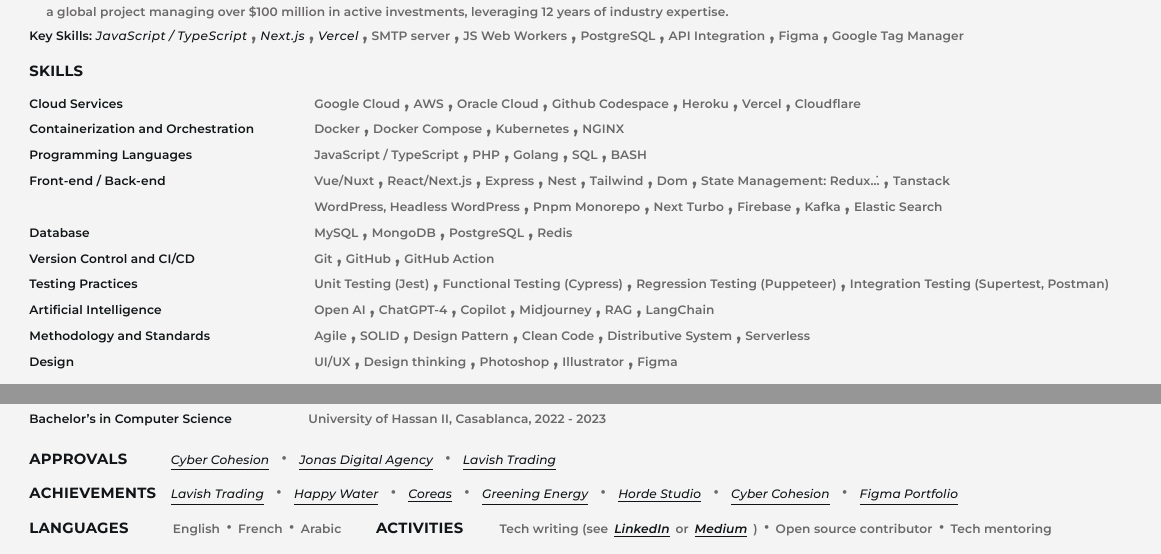
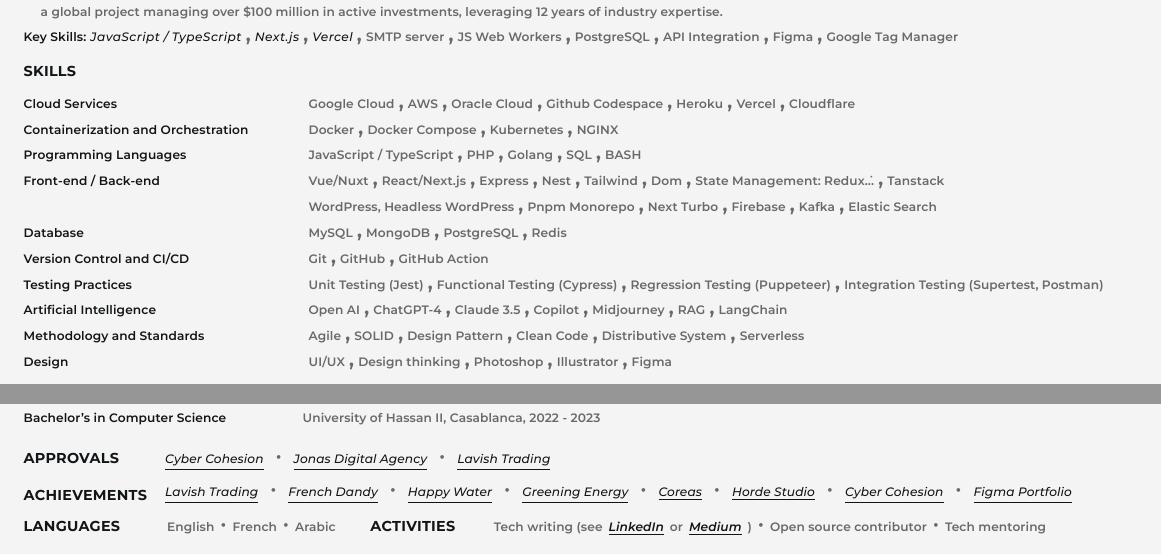
Before and after one commit to aminesayagh/Resume-Template-Latex, a LaTeX CV (resume.tex): two parts of the page, joined at a grey line, cut so that both start at the same text. Compiled offline with XeLaTeX.

Commit message:
save resume

```diff
--- a/resume.tex
+++ b/resume.tex
@@ -52,14 +52,14 @@
   Scale = 1.0
 ]
 
-\geometry{left=0.8cm, right=0.8cm, top=0.8cm, bottom=0.8cm}
+\geometry{left=0.7cm, right=0.7cm, top=0.7cm, bottom=0.7cm}
 
 % Custom commands
 \newcommand{\resumetitle}[1]{{\fontsize{11pt}{14pt}\selectfont\addfontfeatures{LetterSpace=12.0}\montserratBold\textbf{#1}\xspace}}
 
 \newcommand{\resumeprofession}[1]{{\fontsize{7pt}{10.8pt}\selectfont\addfontfeatures{LetterSpace=32.0}#1\xspace}}
 
-\newcommand{\sectiontitle}[1]{{\fontsize{7.4pt}{9pt}\selectfont\montserratBold\addfontfeatures{LetterSpace=2.0}\textbf{#1}\xspace}}
+\newcommand{\sectiontitle}[1]{{\fontsize{7.2pt}{9pt}\selectfont\montserratBold\addfontfeatures{LetterSpace=2.0}\textbf{#1}\xspace}}
 
 \newcommand{\experiencetitle}[1]{{\fontsize{7pt}{11.2pt}\selectfont\bfseries\montserratBold\addfontfeatures{LetterSpace=3.0}\textbf{#1}\xspace}}
 
@@ -105,8 +105,9 @@
 	#2%
   \end{minipage}%
 }
+
 \newcommand{\sectioncontainerrow}[2]{%
-\begin{minipage}[t]{\dimexpr\linewidth/2\relax}%
+\begin{minipage}[t]{\dimexpr\linewidth-10pt\relax}%
 \begin{tabular}{@{}p{56pt}l@{}}%
 \sectiontitle{\color{customblack}#1} & #2%
 \end{tabular}%
@@ -261,7 +262,7 @@
 	\customcol{Testing Practices}{%
 		\firstskill{Unit Testing (Jest)}\langseparator{}\skill{Functional Testing (Cypress)}\langseparator{}\skill{Regression Testing (Puppeteer)}\langseparator{}\skill{Integration Testing (Supertest, Postman)}}
 	\customcol{Artificial Intelligence}{%
-		\firstskill{Open AI}\langseparator{}\skill{ChatGPT-4}\langseparator{}\skill{Copilot}\langseparator{}\skill{Midjourney}\langseparator{}\skill{RAG}\langseparator{}\skill{LangChain}}
+		\firstskill{Open AI}\langseparator{}\skill{ChatGPT-4}\langseparator{}\skill{Claude 3.5}\langseparator{}\skill{Copilot}\langseparator{}\skill{Midjourney}\langseparator{}\skill{RAG}\langseparator{}\skill{LangChain}}
 	\customcol{Methodology and Standards}{%
 		\firstskill{Agile}\langseparator{}\skill{SOLID}\langseparator{}\skill{Design Pattern}\langseparator{}\skill{Clean Code}\langseparator{}\skill{Distributive System}\langseparator{}\skill{Serverless}}
 	\customcol{Design}{%
@@ -309,13 +310,16 @@
 }\\[0.3ex]%
 \sectioncontainerrow{ACHIEVEMENTS}{%
 	\label{sec:achievement}%
-	\customlink{https://lavish.masayagh.com/}{Lavish Trading}%
-	\customball{\customlink{https://happy-water.masayagh.com/}{Happy Water}}%
-	\customball{\customlink{https://coreas-ht.com/}{Coreas}}%
+    \begin{minipage}{\linewidth}
+		\customlink{https://www.lavish.masayagh.com/}{Lavish Trading}%
+		\customball{\customlink{https://www.french-dandy.com/}{French Dandy}}%
+		\customball{\customlink{https://www.happy-water.masayagh.com/}{Happy Water}}%
 		\customball{\customlink{https://www.greening-energy.com/}{Greening Energy}}%
-	\customball{\customlink{https://hordestudio.com/}{Horde Studio}}%
+		\customball{\customlink{https://www.coreas-ht.com/}{Coreas}}%
+		\customball{\customlink{https://www.hordestudio.com/}{Horde Studio}}%
 		\customball{\customlink{https://www.cybercohesions.com/}{Cyber Cohesion}}%
 		\customball{\customlink{https://www.figma.com/design/ydOVsavgbcL6QwFJiyUuBO/Portfolio?m=auto&t=NP0EyAcVDHp6E6nb-1}{Figma Portfolio}}%
+	\end{minipage}%
 }\\[0.3ex]
 \sectioncontainerdoublerow{LANGUAGES}{\para{\color{customgray}English}\customball{\para{\color{customgray}French}}\customball{\para{\color{customgray}Arabic}}}{ACTIVITIES}{\para{\color{customgray}Tech writing (see\customlink{https://www.linkedin.com/in/mohamedamine-sayagh/recent-activity/all/}{LinkedIn}or\customlink{https://medium.com/@masayagh}{Medium})}\customball{\para{\color{customgray}Open source contributor}}\customball{\para{\color{customgray}Tech mentoring}}}
 \end{document}
```
Also changed, not shown: resume.pdf, 6 other files. Lines whose indentation alone changed are shown as unchanged.
